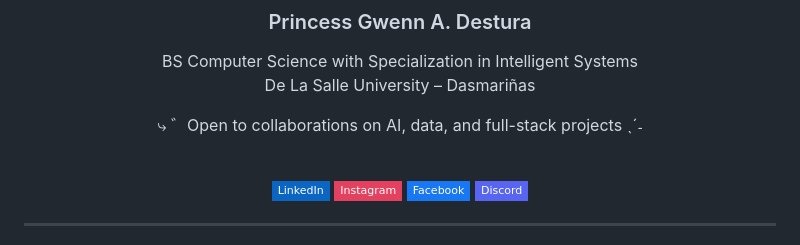
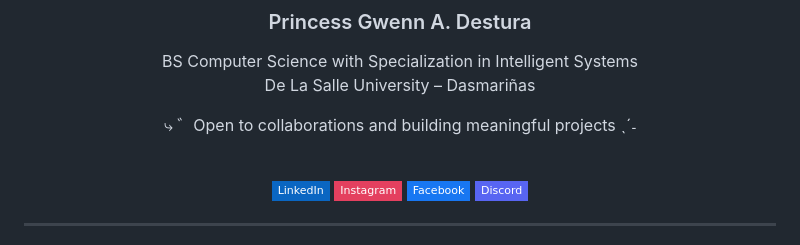
Before and after one commit to gwenndestura/gwenndestura, a Markdown page: README.md, the part around one of its changes. Drawn GitHub-style; badges without logos.

Commit message:
Remove stats section, update collab line

```diff
--- a/README.md
+++ b/README.md
@@ -11,7 +11,7 @@
 BS Computer Science with Specialization in Intelligent Systems
 De La Salle University – Dasmariñas
 
-⤷ ゛Open to collaborations on AI, data, and full-stack projects ˎˊ˗
+⤷ ゛Open to collaborations and building meaningful projects ˎˊ˗
 
 <br/>
 
```
Also changed, not shown: other parts of README.md (+0 -15 lines).
